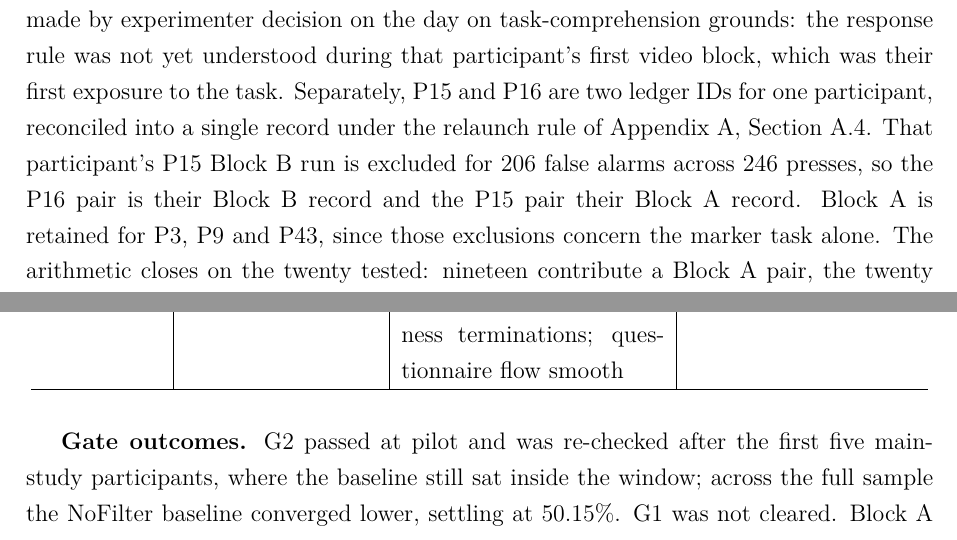
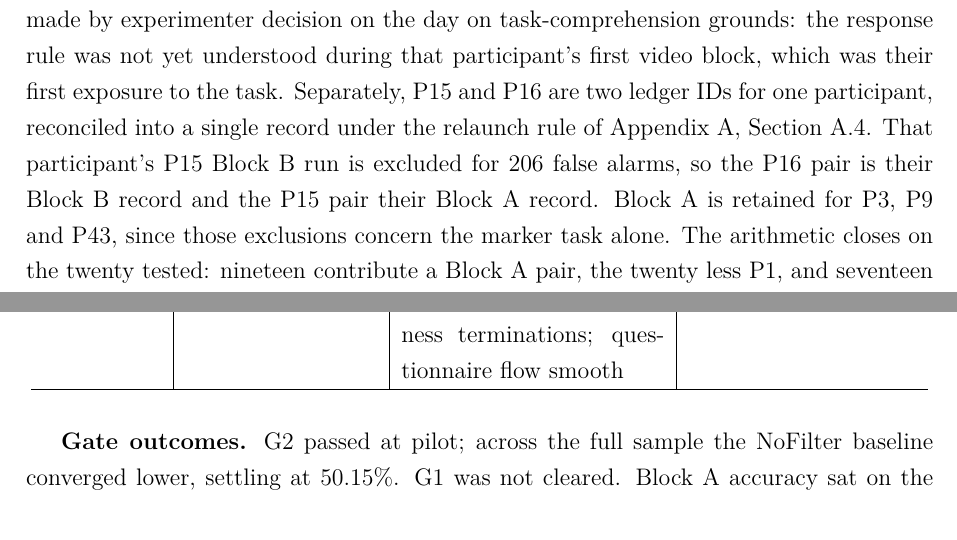
Before and after one commit to batunii/Arjuna, a LaTeX thesis (Dissertation/25377738-dissertation-submission/thesis.tex, which reads Dissertation/25377738-dissertation-submission/content/appendix.tex, Dissertation/25377738-dissertation-submission/content/ch5.tex): two parts of pages 77 and 104 of 116, joined at a grey line, cut so that both start at the same text. Compiled offline with pdfLaTeX.

Commit message:
Fix four verified errors found in review
ch6:32 and ch6:107 carried the superseded one-tailed power figures, 95% and
88%, that the two-tailed sweep missed. Both recomputed and corrected to 89.0%
and 79.8%. The ch6:107 line was self-contradicting, labelling 88% as
two-tailed when 88.4% is the one-tailed value.

ch5:346 called 246 a press count. The run logs 26 hits, 206 false alarms and
16 misses; presses are 232, and 246 is the scored-event total excluding
practice. The denominator does no work for the reader, so it is cut rather
than corrected.

appendix gate outcomes: the claim that G2 was re-checked after five
participants with the baseline still inside the window is not supported. The
first five sessions ran 69.0, 54.8, 35.7, 78.6 and 57.1 percent NoFilter, mean
59.0, one of five inside the 70-90 window. Claim removed; G2 passing at pilot
and the baseline settling at 50.15% both stand.

Build exit 0, 116 pages, no undefined references.

```diff
--- a/Dissertation/25377738-dissertation-submission/content/appendix.tex
+++ b/Dissertation/25377738-dissertation-submission/content/appendix.tex
@@ -58,9 +58,8 @@ between pilot participants, but hypotheses, margins, and analysis choices may no
 \hline
 \end{longtable}
 
-\textbf{Gate outcomes.} G2 passed at pilot and was re-checked after the first five main-study
-participants, where the baseline still sat inside the window; across the full sample the NoFilter
-baseline converged lower, settling at 50.15\%. G1 was not cleared. Block A accuracy sat on the
+\textbf{Gate outcomes.} G2 passed at pilot; across the full sample the NoFilter baseline converged
+lower, settling at 50.15\%. G1 was not cleared. Block A accuracy sat on the
 ceiling the gate guards against; the trial count was raised once, to 140, in response, and the
 achieved data show the adjustment partly worked, moving the mean from 96.1\% to 92.5\% and the
 floor from 84.6\% to 74.8\%, so the measure has room to move in both directions but remains above
--- a/Dissertation/25377738-dissertation-submission/content/ch5.tex
+++ b/Dissertation/25377738-dissertation-submission/content/ch5.tex
@@ -343,8 +343,7 @@ total is 66, so the achieved data sit clear of the line on both sides. The third
 task-comprehension grounds: the response rule was not yet understood during that participant's first
 video block, which was their first exposure to the task. Separately, P15 and P16 are two ledger
 IDs for one participant, reconciled into a single record under the relaunch rule of Appendix~A,
-Section~A.4. That participant's P15 Block B run is excluded for 206 false alarms across 246
-presses, so the P16 pair is their Block B record and the P15 pair their Block A record.
+Section~A.4. That participant's P15 Block B run is excluded for 206 false alarms, so the P16 pair is their Block B record and the P15 pair their Block A record.
 Block A is retained for P3, P9 and P43, since those exclusions concern the marker task alone.
 The arithmetic closes on the twenty tested: nineteen contribute a Block A pair, the twenty
 less P1, and seventeen contribute a Block B pair, the twenty less P3, P9 and P43.
```
Also changed, not shown: Dissertation/25377738-dissertation-submission/content/ch6.tex (+2 -2 lines), 1 other file.
